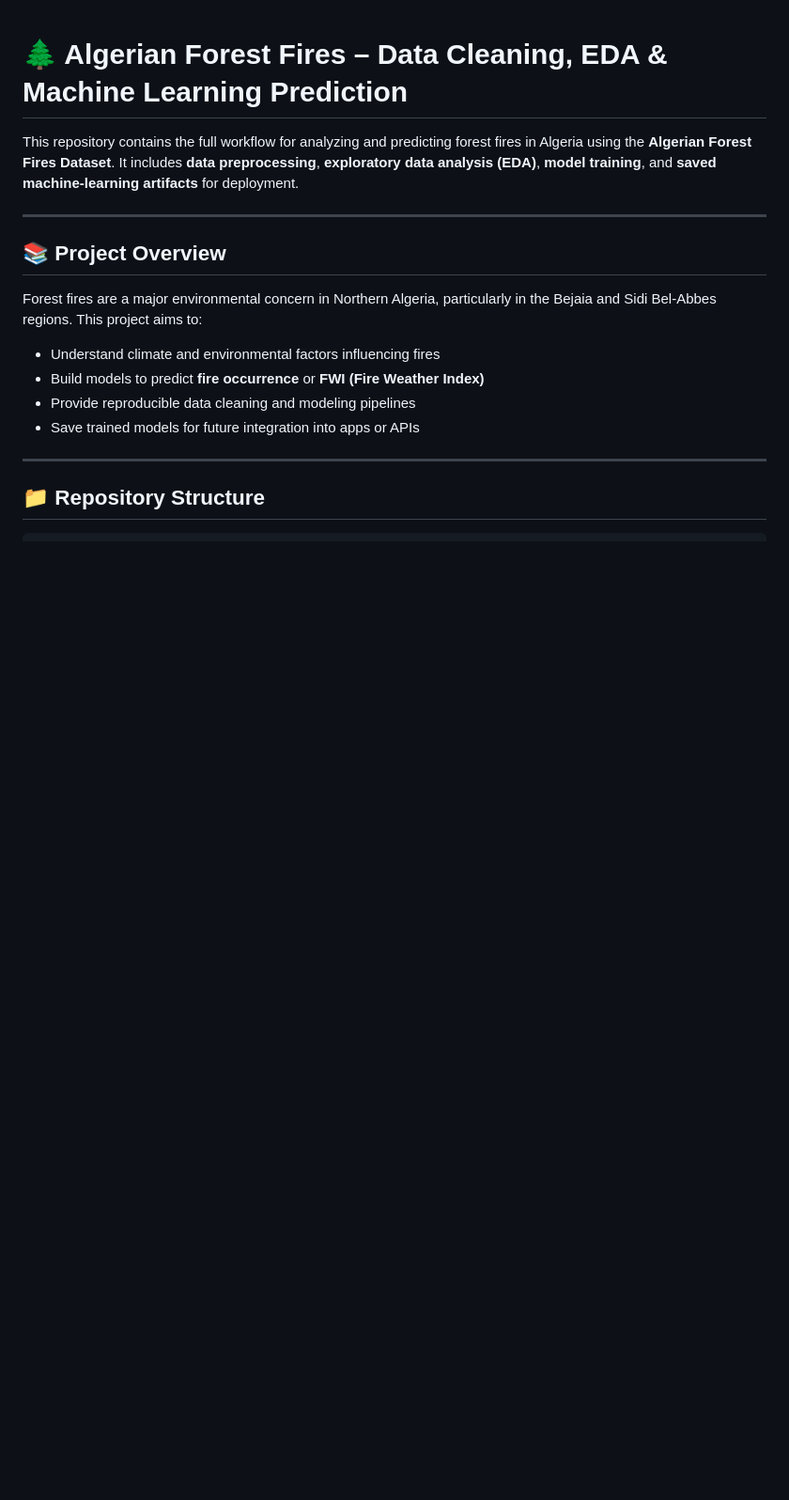
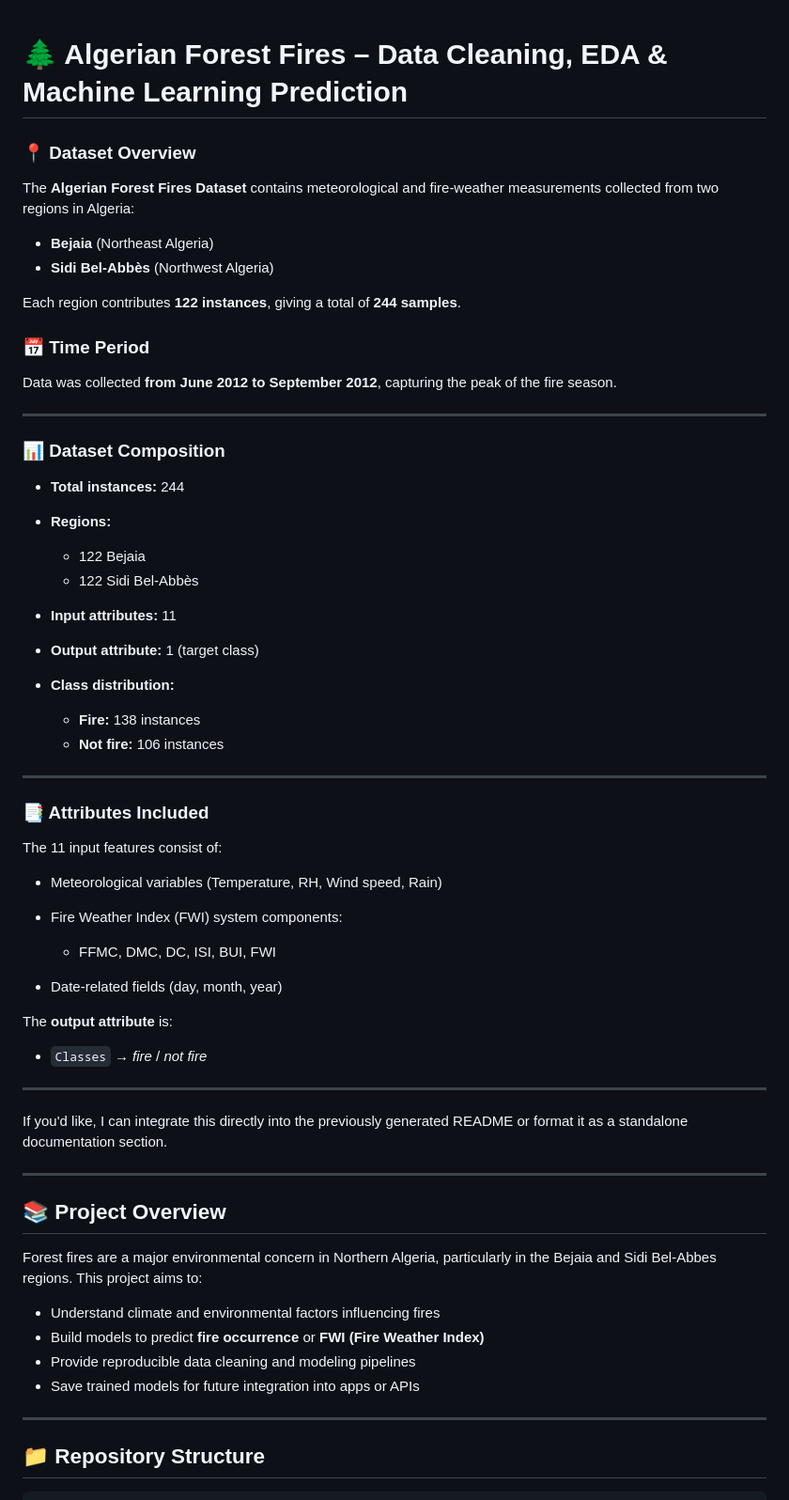
Before and after one commit to SUBHRANILGHOSH07/ALGERIAN-FOREST-FIRES, a Markdown page: README.md, the part around the change. Shown at 94% size. GitHub-like rendering; blank space fills up the shorter version.

```diff
--- a/README.md
+++ b/README.md
@@ -1,7 +1,54 @@
 # 🌲 Algerian Forest Fires – Data Cleaning, EDA & Machine Learning Prediction
 
-This repository contains the full workflow for analyzing and predicting forest fires in Algeria using the **Algerian Forest Fires Dataset**.
-It includes **data preprocessing**, **exploratory data analysis (EDA)**, **model training**, and **saved machine-learning artifacts** for deployment.
+### **📍 Dataset Overview**
+
+The **Algerian Forest Fires Dataset** contains meteorological and fire-weather measurements collected from two regions in Algeria:
+
+* **Bejaia** (Northeast Algeria)
+* **Sidi Bel-Abbès** (Northwest Algeria)
+
+Each region contributes **122 instances**, giving a total of **244 samples**.
+
+### **📅 Time Period**
+
+Data was collected **from June 2012 to September 2012**, capturing the peak of the fire season.
+
+---
+
+### **📊 Dataset Composition**
+
+* **Total instances:** 244
+* **Regions:**
+
+  * 122 Bejaia
+  * 122 Sidi Bel-Abbès
+* **Input attributes:** 11
+* **Output attribute:** 1 (target class)
+* **Class distribution:**
+
+  * **Fire:** 138 instances
+  * **Not fire:** 106 instances
+
+---
+
+### **📑 Attributes Included**
+
+The 11 input features consist of:
+
+* Meteorological variables (Temperature, RH, Wind speed, Rain)
+* Fire Weather Index (FWI) system components:
+
+  * FFMC, DMC, DC, ISI, BUI, FWI
+* Date-related fields (day, month, year)
+
+The **output attribute** is:
+
+* `Classes` → *fire* / *not fire*
+
+---
+
+If you'd like, I can integrate this directly into the previously generated README or format it as a standalone documentation section.
+
 
 ---
 
```
